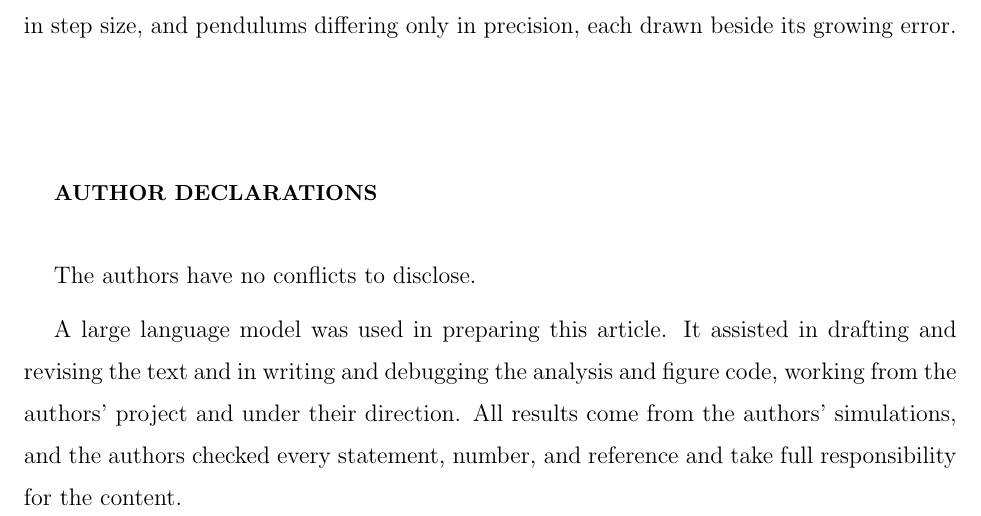
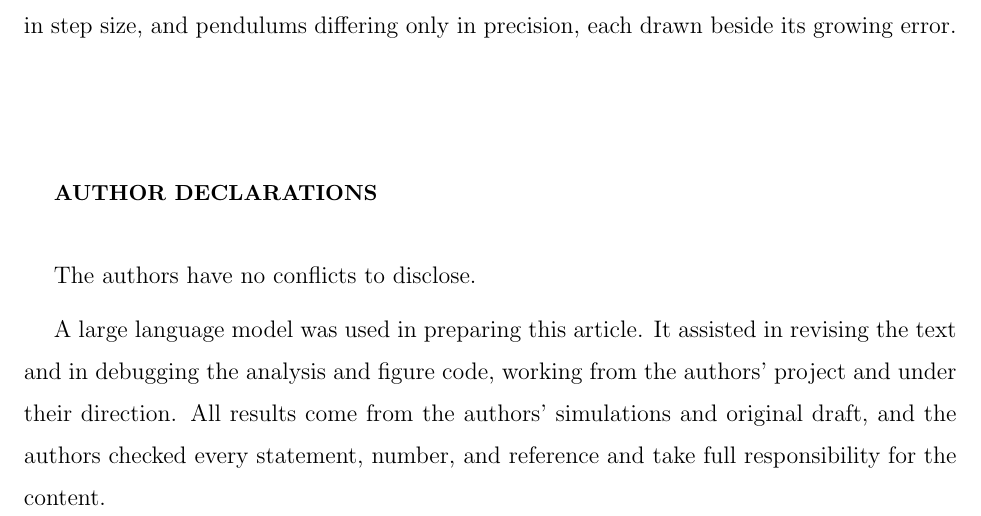
Before and after one commit to apemm/double-pendulum-paper, a LaTeX paper (ajp/manuscript.tex): part of page 14 of 17, cut so that both start at the same text. Compiled offline with pdfLaTeX.

Commit message:
Revise author declaration text for clarity
Corrected text regarding the use of a large language model in the manuscript.

```diff
--- a/ajp/manuscript.tex
+++ b/ajp/manuscript.tex
@@ -658,9 +658,9 @@ drawn beside its growing error.
 The authors have no conflicts to disclose.
 
 A large language model was used in preparing this article. It assisted in
-drafting and revising the text and in writing and debugging the analysis and
+revising the text and in debugging the analysis and
 figure code, working from the authors' project and under their direction. All
-results come from the authors' simulations, and the authors checked every
+results come from the authors' simulations and original draft, and the authors checked every
 statement, number, and reference and take full responsibility for the content.
 
 \section*{Data availability}
```
